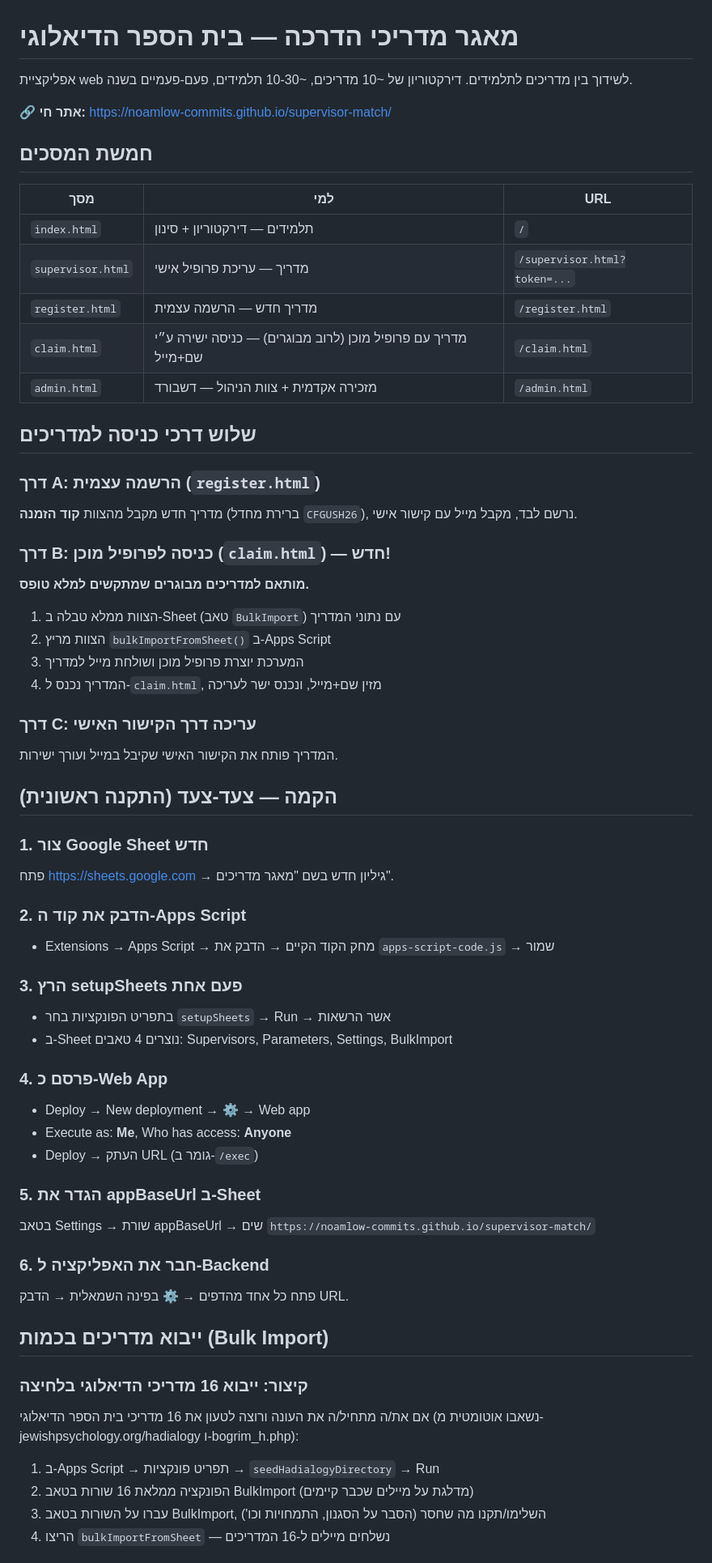
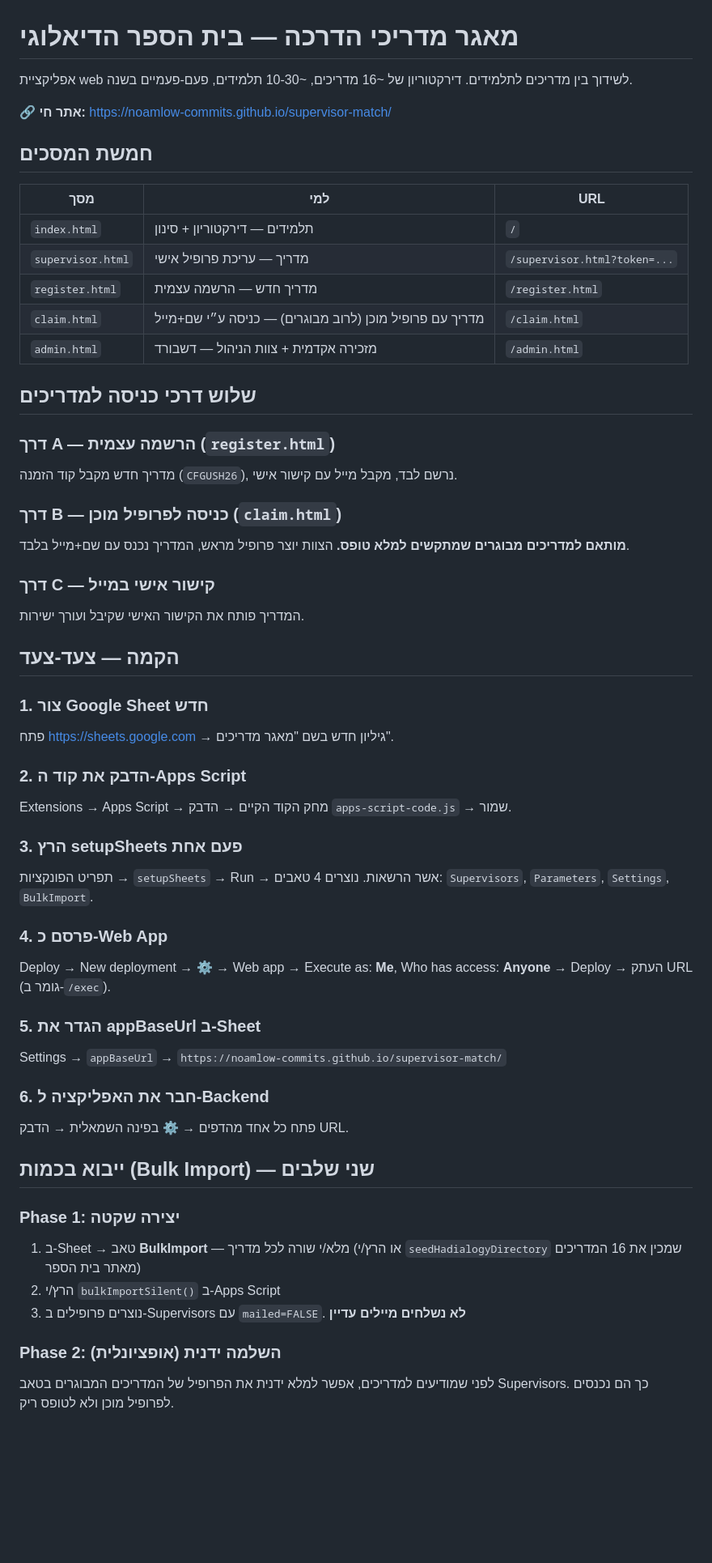
Before and after one commit to noamlow-commits/supervisor-match, a Markdown page: README.md, the part around one of its changes. Shown at 81% size. GitHub-like rendering; blank space fills up the shorter version.

```diff
--- a/README.md
+++ b/README.md
@@ -1,6 +1,6 @@
 # מאגר מדריכי הדרכה — בית הספר הדיאלוגי
 
-אפליקציית web לשידוך בין מדריכים לתלמידים. דירקטוריון של ~10 מדריכים, ~10-30 תלמידים, פעם-פעמיים בשנה.
+אפליקציית web לשידוך בין מדריכים לתלמידים. דירקטוריון של ~16 מדריכים, ~10-30 תלמידים, פעם-פעמיים בשנה.
 
 **🔗 אתר חי:** https://noamlow-commits.github.io/supervisor-match/
 
@@ -11,55 +11,48 @@
 | `index.html` | תלמידים — דירקטוריון + סינון | `/` |
 | `supervisor.html` | מדריך — עריכת פרופיל אישי | `/supervisor.html?token=...` |
 | `register.html` | מדריך חדש — הרשמה עצמית | `/register.html` |
-| `claim.html` | מדריך עם פרופיל מוכן (לרוב מבוגרים) — כניסה ישירה ע״י שם+מייל | `/claim.html` |
+| `claim.html` | מדריך עם פרופיל מוכן (לרוב מבוגרים) — כניסה ע״י שם+מייל | `/claim.html` |
 | `admin.html` | מזכירה אקדמית + צוות הניהול — דשבורד | `/admin.html` |
 
 ## שלוש דרכי כניסה למדריכים
 
-### דרך A: הרשמה עצמית (`register.html`)
-מדריך חדש מקבל מהצוות **קוד הזמנה** (ברירת מחדל `CFGUSH26`), נרשם לבד, מקבל מייל עם קישור אישי.
+### דרך A — הרשמה עצמית (`register.html`)
+מדריך חדש מקבל קוד הזמנה (`CFGUSH26`), נרשם לבד, מקבל מייל עם קישור אישי.
 
-### דרך B: כניסה לפרופיל מוכן (`claim.html`) — חדש!
-**מותאם למדריכים מבוגרים שמתקשים למלא טופס.**
-1. הצוות ממלא טבלה ב-Sheet (טאב `BulkImport`) עם נתוני המדריך
-2. הצוות מריץ `bulkImportFromSheet()` ב-Apps Script
-3. המערכת יוצרת פרופיל מוכן ושולחת מייל למדריך
-4. המדריך נכנס ל-`claim.html`, מזין שם+מייל, ונכנס ישר לעריכה
+### דרך B — כניסה לפרופיל מוכן (`claim.html`)
+**מותאם למדריכים מבוגרים שמתקשים למלא טופס.** הצוות יוצר פרופיל מראש, המדריך נכנס עם שם+מייל בלבד.
 
-### דרך C: עריכה דרך הקישור האישי
-המדריך פותח את הקישור האישי שקיבל במייל ועורך ישירות.
+### דרך C — קישור אישי במייל
+המדריך פותח את הקישור האישי שקיבל ועורך ישירות.
 
-## הקמה — צעד-צעד (התקנה ראשונית)
+## הקמה — צעד-צעד
 
 ### 1. צור Google Sheet חדש
 פתח https://sheets.google.com → גיליון חדש בשם "מאגר מדריכים".
 
 ### 2. הדבק את קוד ה-Apps Script
-- Extensions → Apps Script → מחק הקוד הקיים → הדבק את `apps-script-code.js` → שמור
+Extensions → Apps Script → מחק הקוד הקיים → הדבק `apps-script-code.js` → שמור.
 
 ### 3. הרץ setupSheets פעם אחת
-- בתפריט הפונקציות בחר `setupSheets` → Run → אשר הרשאות
-- ב-Sheet נוצרים 4 טאבים: Supervisors, Parameters, Settings, BulkImport
+תפריט הפונקציות → `setupSheets` → Run → אשר הרשאות.
+נוצרים 4 טאבים: `Supervisors`, `Parameters`, `Settings`, `BulkImport`.
 
 ### 4. פרסם כ-Web App
-- Deploy → New deployment → ⚙ → Web app
-- Execute as: **Me**, Who has access: **Anyone**
-- Deploy → העתק URL (גומר ב-`/exec`)
+Deploy → New deployment → ⚙ → Web app → Execute as: **Me**, Who has access: **Anyone** → Deploy → העתק URL (גומר ב-`/exec`).
 
 ### 5. הגדר את appBaseUrl ב-Sheet
-בטאב Settings → שורת appBaseUrl → שים `https://noamlow-commits.github.io/supervisor-match/`
+Settings → `appBaseUrl` → `https://noamlow-commits.github.io/supervisor-match/`
 
 ### 6. חבר את האפליקציה ל-Backend
 פתח כל אחד מהדפים → ⚙ בפינה השמאלית → הדבק URL.
 
-## ייבוא מדריכים בכמות (Bulk Import)
+## ייבוא בכמות (Bulk Import) — שני שלבים
 
-### קיצור: ייבוא 16 מדריכי הדיאלוגי בלחיצה
-אם את/ה מתחיל/ה את העונה ורוצה לטעון את 16 מדריכי בית הספר הדיאלוגי
-(נשאבו אוטומטית מ-jewishpsychology.org/hadialogy ו-bogrim_h.php):
+### Phase 1: יצירה שקטה
+1. ב-Sheet → טאב **BulkImport** — מלא/י שורה לכל מדריך (או הרץ/י `seedHadialogyDirectory` שמכין את 16 המדריכים מאתר בית הספר)
+2. הרץ/י `bulkImportSilent()` ב-Apps Script
+3. נוצרים פרופילים ב-Supervisors עם `mailed=FALSE`. **לא נשלחים מיילים עדיין**
 
-1. ב-Apps Script → תפריט פונקציות → `seedHadialogyDirectory` → Run
-2. הפונקציה ממלאת 16 שורות בטאב BulkImport (מדלגת על מיילים שכבר קיימים)
-3. עברו על השורות בטאב BulkImport, השלימו/תקנו מה שחסר (הסבר על הסגנון, התמחויות וכו')
-4. הריצו `bulkImportFromSheet` — נשלחים מיילים ל-16 המדריכים
+### Phase 2: השלמה ידנית (אופציונלית)
+לפני שמודיעים למדריכים, אפשר למלא ידנית את הפרופיל של המדריכים המבוגרים בטאב Supervisors. כך הם נכנסים לפרופיל מוכן ולא לטופס ריק.
 
```
Also changed, not shown: other parts of README.md (+49 -65 lines).
